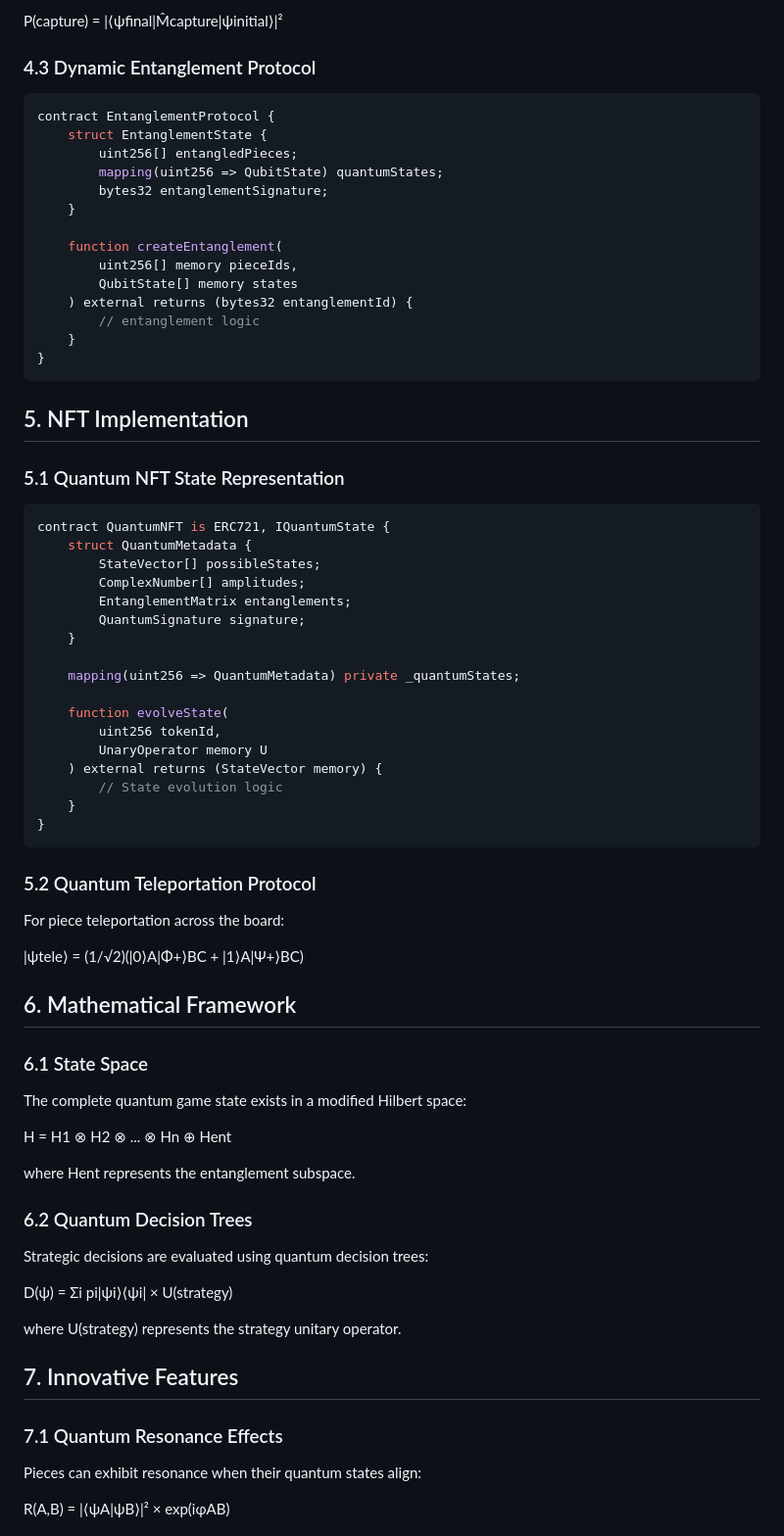
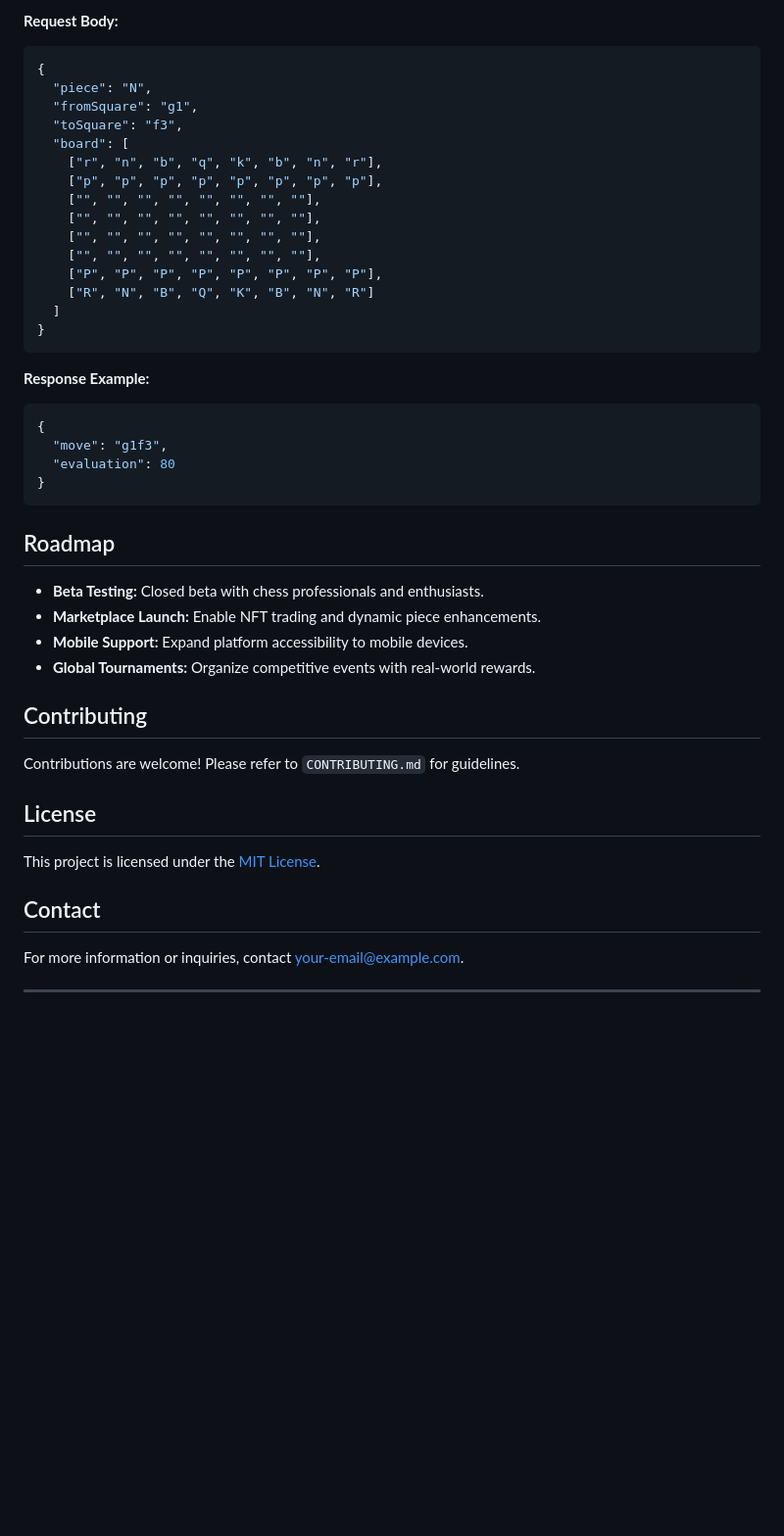
Before and after one commit to Dyslex7c/dNFT-Quantum-Chess, a Markdown page: README.md, the part around one of its changes. Shown at 98% size. Rendered like a GitHub page; blank space fills up the shorter version.

````diff
--- a/README.md
+++ b/README.md
@@ -118,77 +169,48 @@ The capture probability is calculated using:
-P(capture) = |⟨ψfinal|M̂capture|ψinitial⟩|²
-
-### 4.3 Dynamic Entanglement Protocol
-
-```solidity
-contract EntanglementProtocol {
-    struct EntanglementState {
-        uint256[] entangledPieces;
-        mapping(uint256 => QubitState) quantumStates;
-        bytes32 entanglementSignature;
-    }
-
-    function createEntanglement(
-        uint256[] memory pieceIds,
-        QubitState[] memory states
-    ) external returns (bytes32 entanglementId) {
-        // entanglement logic
-    }
+**Request Body:**
+```json
+{
+  "piece": "N",
+  "fromSquare": "g1",
+  "toSquare": "f3",
+  "board": [
+    ["r", "n", "b", "q", "k", "b", "n", "r"],
+    ["p", "p", "p", "p", "p", "p", "p", "p"],
+    ["", "", "", "", "", "", "", ""],
+    ["", "", "", "", "", "", "", ""],
+    ["", "", "", "", "", "", "", ""],
+    ["", "", "", "", "", "", "", ""],
+    ["P", "P", "P", "P", "P", "P", "P", "P"],
+    ["R", "N", "B", "Q", "K", "B", "N", "R"]
+  ]
 }
 ```
 
-## 5. NFT Implementation
-
-### 5.1 Quantum NFT State Representation
-
-```solidity
-contract QuantumNFT is ERC721, IQuantumState {
-    struct QuantumMetadata {
-        StateVector[] possibleStates;
-        ComplexNumber[] amplitudes;
-        EntanglementMatrix entanglements;
-        QuantumSignature signature;
-    }
-
-    mapping(uint256 => QuantumMetadata) private _quantumStates;
-
-    function evolveState(
-        uint256 tokenId,
-        UnaryOperator memory U
-    ) external returns (StateVector memory) {
-        // State evolution logic
-    }
+**Response Example:**
+```json
+{
+  "move": "g1f3",
+  "evaluation": 80
 }
 ```
 
-### 5.2 Quantum Teleportation Protocol
+## Roadmap
 
-For piece teleportation across the board:
+- **Beta Testing:** Closed beta with chess professionals and enthusiasts.
+- **Marketplace Launch:** Enable NFT trading and dynamic piece enhancements.
+- **Mobile Support:** Expand platform accessibility to mobile devices.
+- **Global Tournaments:** Organize competitive events with real-world rewards.
 
-|ψtele⟩ = (1/√2)(|0⟩A|Φ+⟩BC + |1⟩A|Ψ+⟩BC)
+## Contributing
 
-## 6. Mathematical Framework
+Contributions are welcome! Please refer to `CONTRIBUTING.md` for guidelines.
 
-### 6.1 State Space
+## License
 
-The complete quantum game state exists in a modified Hilbert space:
+This project is licensed under the [MIT License](LICENSE).
 
-H = H1 ⊗ H2 ⊗ ... ⊗ Hn ⊕ Hent
+## Contact
 
-where Hent represents the entanglement subspace.
+For more information or inquiries, contact [your-email@example.com](mailto:your-email@example.com).
 
-### 6.2 Quantum Decision Trees
+---
 
-Strategic decisions are evaluated using quantum decision trees:
-
-D(ψ) = Σi pi|ψi⟩⟨ψi| × U(strategy)
-
-where U(strategy) represents the strategy unitary operator.
-
-## 7. Innovative Features
-
-### 7.1 Quantum Resonance Effects
-
-Pieces can exhibit resonance when their quantum states align:
-
-R(A,B) = |⟨ψA|ψB⟩|² × exp(iφAB)
-
````
Also changed, not shown: other parts of README.md (+135 -153 lines).
